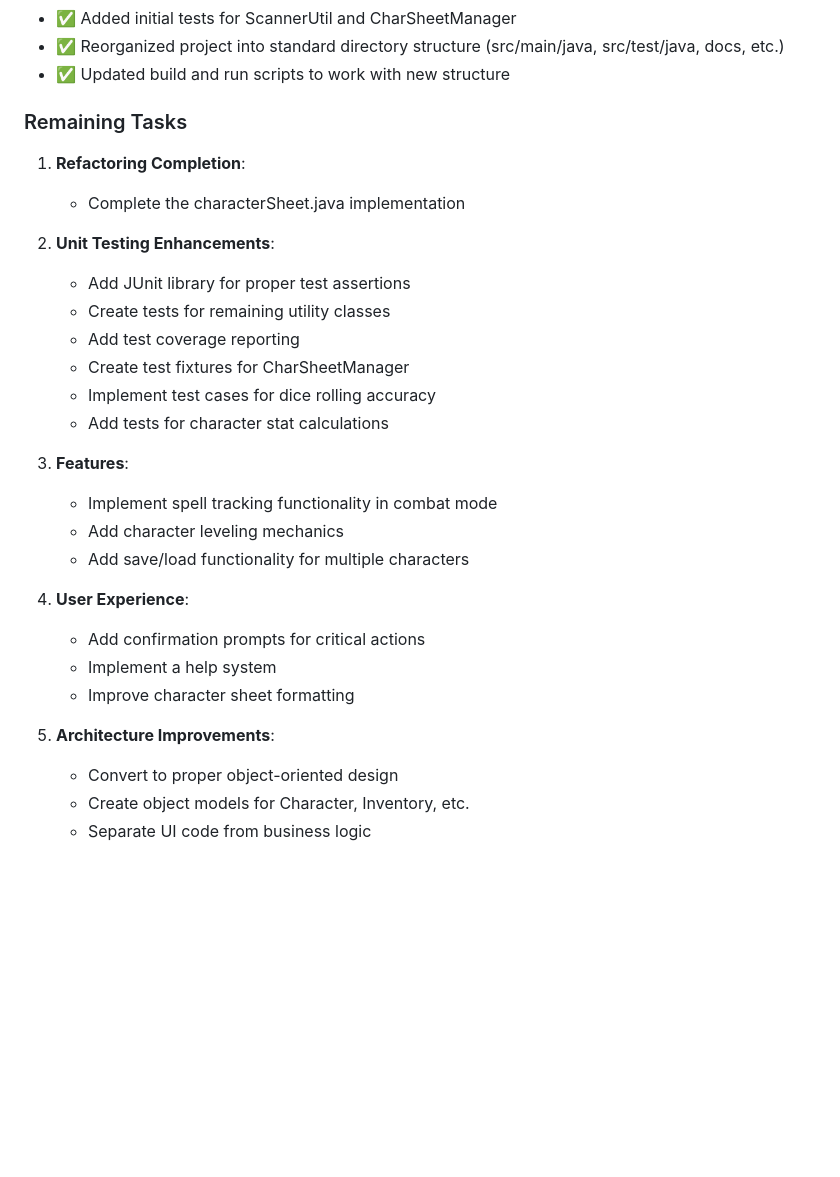
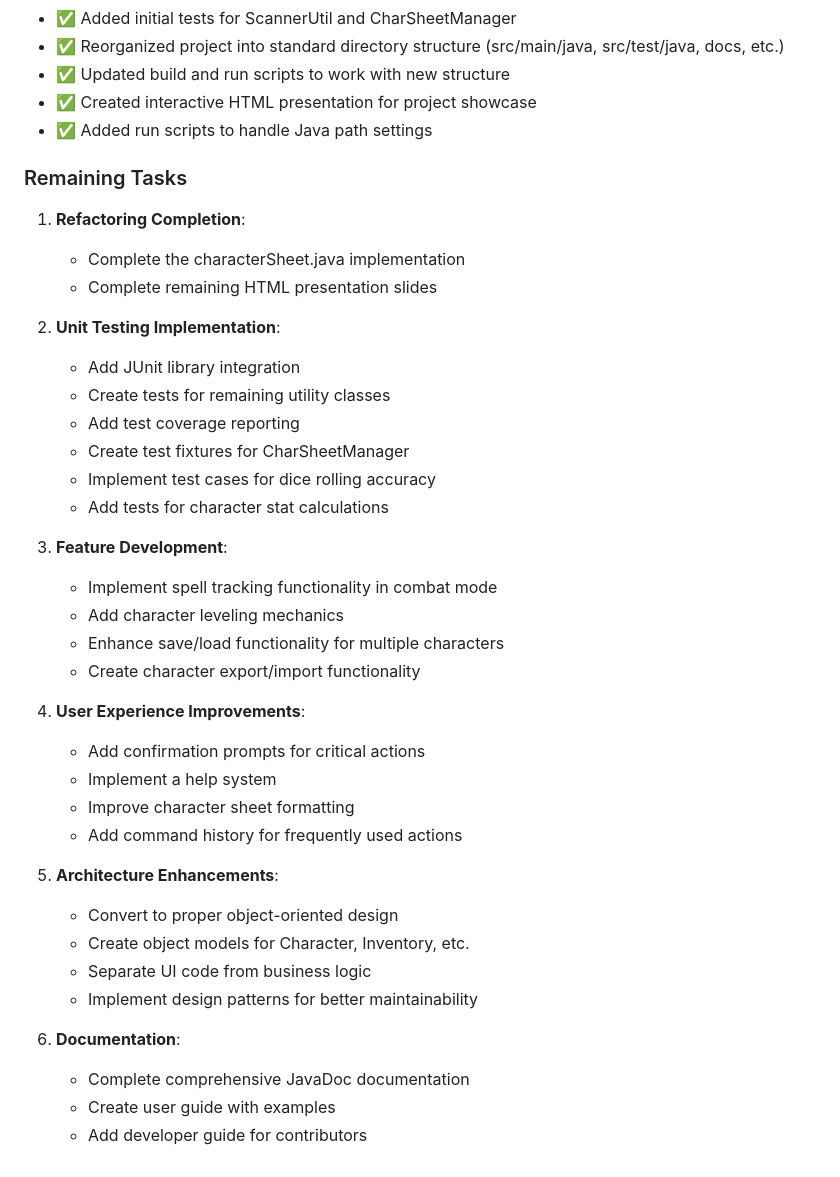
Before and after one commit to norrisaftcc/toolbag-of-holding, a Markdown page: docs/CLAUDE.md, the part around the change. Drawn GitHub-style; blank space fills up the shorter version.

Commit message:
Update TODO list with completed items and enhanced future tasks
- Mark HTML presentation as completed
- Add run script Java path settings as completed
- Expand remaining tasks with more detailed items
- Add documentation section to the roadmap
- Reorganize tasks into clearer categories

🤖 Generated with [Claude Code](https://claude.ai/code)

Co-Authored-By: Claude <noreply@anthropic.com>

```diff
--- a/docs/CLAUDE.md
+++ b/docs/CLAUDE.md
@@ -85,31 +85,42 @@ The following improvements are planned for this project:
 - ✅ Added initial tests for ScannerUtil and CharSheetManager
 - ✅ Reorganized project into standard directory structure (src/main/java, src/test/java, docs, etc.)
 - ✅ Updated build and run scripts to work with new structure
+- ✅ Created interactive HTML presentation for project showcase
+- ✅ Added run scripts to handle Java path settings
 
 ### Remaining Tasks
 
 1. **Refactoring Completion**:
    - Complete the characterSheet.java implementation
+   - Complete remaining HTML presentation slides
 
-2. **Unit Testing Enhancements**:
-   - Add JUnit library for proper test assertions
+2. **Unit Testing Implementation**:
+   - Add JUnit library integration
    - Create tests for remaining utility classes
    - Add test coverage reporting
    - Create test fixtures for CharSheetManager
    - Implement test cases for dice rolling accuracy
    - Add tests for character stat calculations
 
-3. **Features**:
+3. **Feature Development**:
    - Implement spell tracking functionality in combat mode
    - Add character leveling mechanics
-   - Add save/load functionality for multiple characters
+   - Enhance save/load functionality for multiple characters
+   - Create character export/import functionality
 
-4. **User Experience**:
+4. **User Experience Improvements**:
    - Add confirmation prompts for critical actions
    - Implement a help system
    - Improve character sheet formatting
+   - Add command history for frequently used actions
 
-5. **Architecture Improvements**:
+5. **Architecture Enhancements**:
    - Convert to proper object-oriented design
    - Create object models for Character, Inventory, etc.
    - Separate UI code from business logic
+   - Implement design patterns for better maintainability
+
+6. **Documentation**:
+   - Complete comprehensive JavaDoc documentation
+   - Create user guide with examples
+   - Add developer guide for contributors
```
